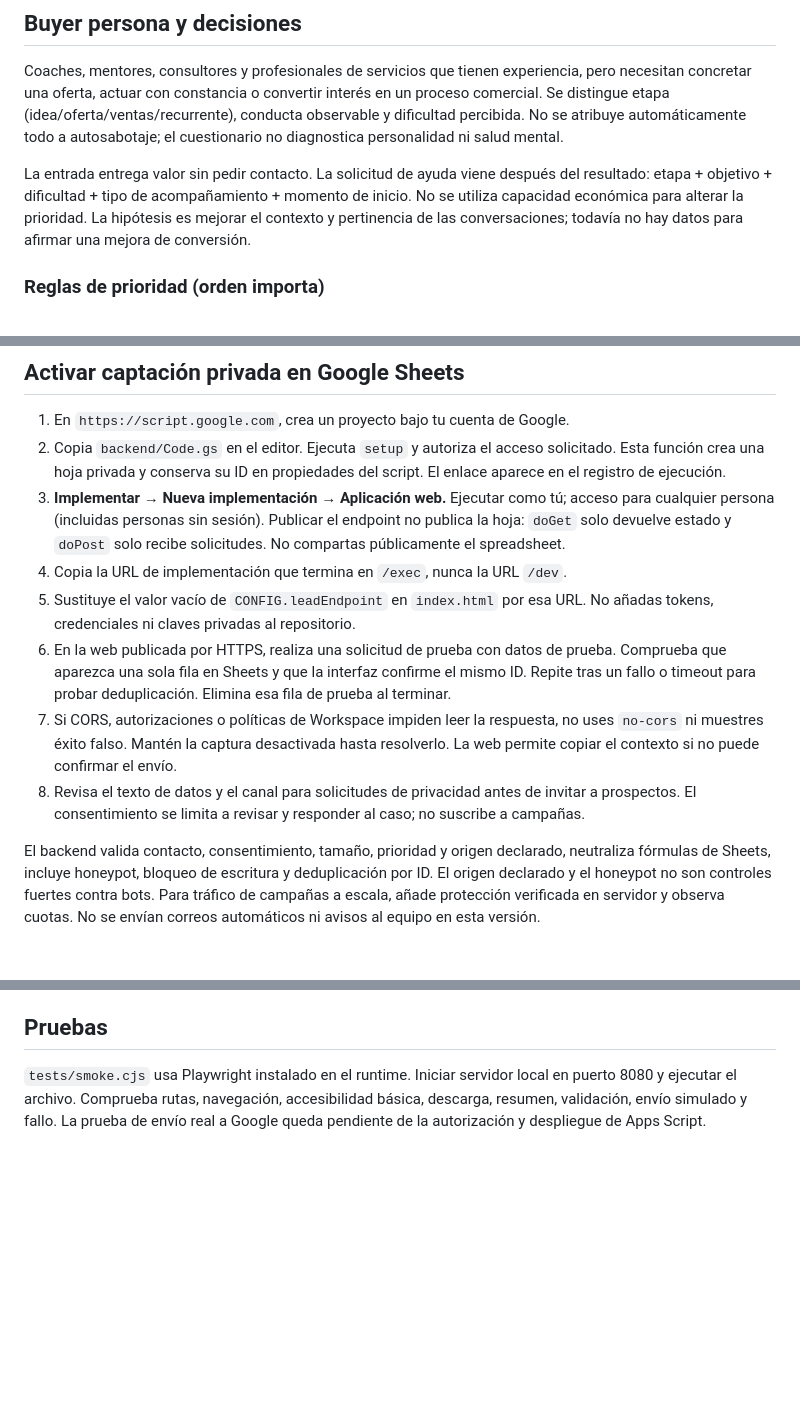
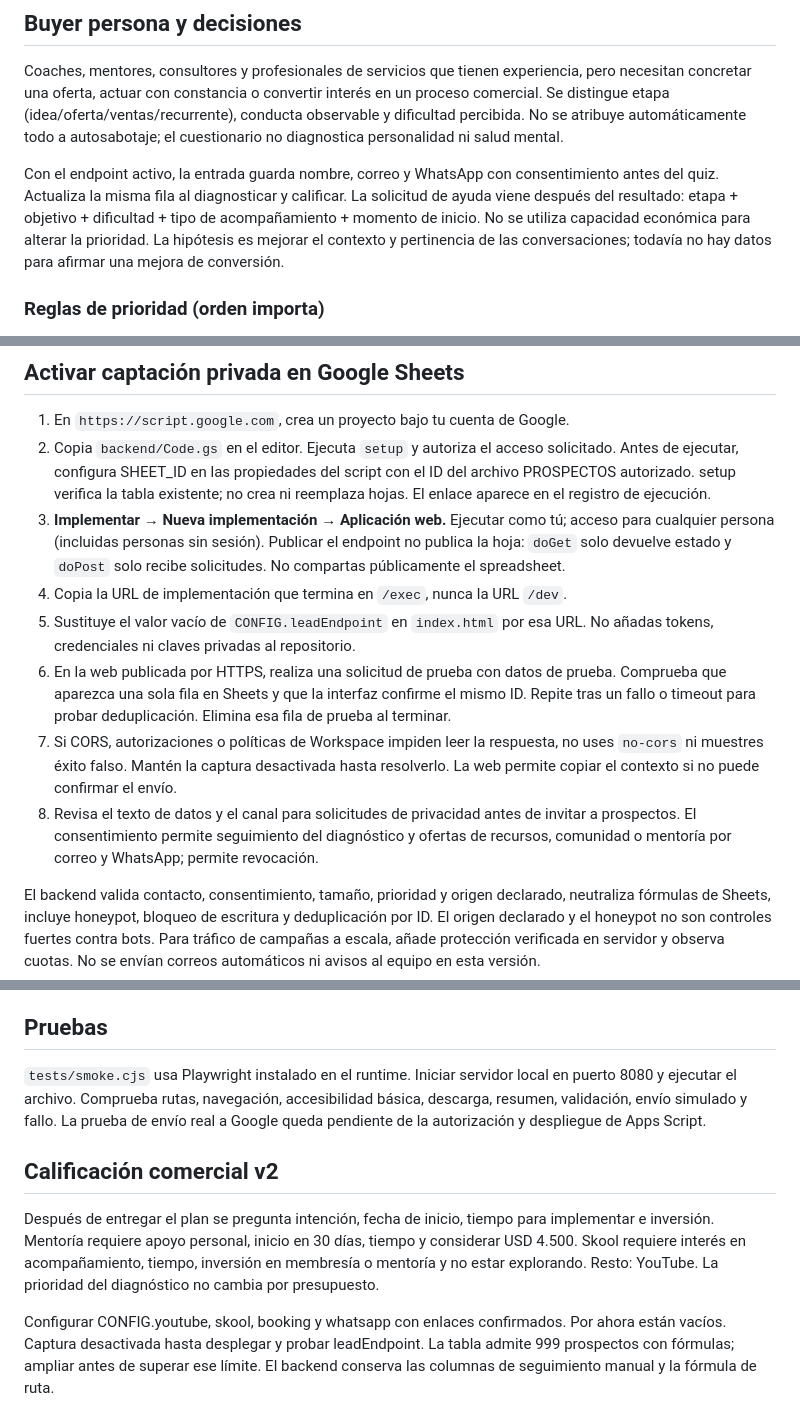
Before and after one commit to Josebayonaf/quiz, a Markdown page: README.md, 3 parts joined by grey strips. Drawn GitHub-style; blank space fills up the shorter version.

Commit message:
Prepare intent routing and early contact intake for PROSPECTOS

```diff
--- a/README.md
+++ b/README.md
@@ -15,7 +15,7 @@ Sitio estático para `https://quiz.josebayonaf.com`, publicado desde `main / (ro
 
 Coaches, mentores, consultores y profesionales de servicios que tienen experiencia, pero necesitan concretar una oferta, actuar con constancia o convertir interés en un proceso comercial. Se distingue etapa (idea/oferta/ventas/recurrente), conducta observable y dificultad percibida. No se atribuye automáticamente todo a autosabotaje; el cuestionario no diagnostica personalidad ni salud mental.
 
-La entrada entrega valor sin pedir contacto. La solicitud de ayuda viene después del resultado: etapa + objetivo + dificultad + tipo de acompañamiento + momento de inicio. No se utiliza capacidad económica para alterar la prioridad. La hipótesis es mejorar el contexto y pertinencia de las conversaciones; todavía no hay datos para afirmar una mejora de conversión.
+Con el endpoint activo, la entrada guarda nombre, correo y WhatsApp con consentimiento antes del quiz. Actualiza la misma fila al diagnosticar y calificar. La solicitud de ayuda viene después del resultado: etapa + objetivo + dificultad + tipo de acompañamiento + momento de inicio. No se utiliza capacidad económica para alterar la prioridad. La hipótesis es mejorar el contexto y pertinencia de las conversaciones; todavía no hay datos para afirmar una mejora de conversión.
 
 ### Reglas de prioridad (orden importa)
 
@@ -34,13 +34,13 @@ La selección subjetiva se contrasta con las demás respuestas. La interfaz expl
 ## Activar captación privada en Google Sheets
 
 1. En `https://script.google.com`, crea un proyecto bajo tu cuenta de Google.
-2. Copia `backend/Code.gs` en el editor. Ejecuta `setup` y autoriza el acceso solicitado. Esta función crea una hoja privada y conserva su ID en propiedades del script. El enlace aparece en el registro de ejecución.
+2. Copia `backend/Code.gs` en el editor. Ejecuta `setup` y autoriza el acceso solicitado. Antes de ejecutar, configura SHEET_ID en las propiedades del script con el ID del archivo PROSPECTOS autorizado. setup verifica la tabla existente; no crea ni reemplaza hojas. El enlace aparece en el registro de ejecución.
 3. **Implementar → Nueva implementación → Aplicación web.** Ejecutar como tú; acceso para cualquier persona (incluidas personas sin sesión). Publicar el endpoint no publica la hoja: `doGet` solo devuelve estado y `doPost` solo recibe solicitudes. No compartas públicamente el spreadsheet.
 4. Copia la URL de implementación que termina en `/exec`, nunca la URL `/dev`.
 5. Sustituye el valor vacío de `CONFIG.leadEndpoint` en `index.html` por esa URL. No añadas tokens, credenciales ni claves privadas al repositorio.
 6. En la web publicada por HTTPS, realiza una solicitud de prueba con datos de prueba. Comprueba que aparezca una sola fila en Sheets y que la interfaz confirme el mismo ID. Repite tras un fallo o timeout para probar deduplicación. Elimina esa fila de prueba al terminar.
 7. Si CORS, autorizaciones o políticas de Workspace impiden leer la respuesta, no uses `no-cors` ni muestres éxito falso. Mantén la captura desactivada hasta resolverlo. La web permite copiar el contexto si no puede confirmar el envío.
-8. Revisa el texto de datos y el canal para solicitudes de privacidad antes de invitar a prospectos. El consentimiento se limita a revisar y responder al caso; no suscribe a campañas.
+8. Revisa el texto de datos y el canal para solicitudes de privacidad antes de invitar a prospectos. El consentimiento permite seguimiento del diagnóstico y ofertas de recursos, comunidad o mentoría por correo y WhatsApp; permite revocación.
 
 El backend valida contacto, consentimiento, tamaño, prioridad y origen declarado, neutraliza fórmulas de Sheets, incluye honeypot, bloqueo de escritura y deduplicación por ID. El origen declarado y el honeypot no son controles fuertes contra bots. Para tráfico de campañas a escala, añade protección verificada en servidor y observa cuotas. No se envían correos automáticos ni avisos al equipo en esta versión.
 
@@ -62,3 +62,8 @@ Esta versión no instala trackers. Tras activar la captación se podrán contar
 ## Pruebas
 
 `tests/smoke.cjs` usa Playwright instalado en el runtime. Iniciar servidor local en puerto 8080 y ejecutar el archivo. Comprueba rutas, navegación, accesibilidad básica, descarga, resumen, validación, envío simulado y fallo. La prueba de envío real a Google queda pendiente de la autorización y despliegue de Apps Script.
+
+## Calificación comercial v2
+Después de entregar el plan se pregunta intención, fecha de inicio, tiempo para implementar e inversión. Mentoría requiere apoyo personal, inicio en 30 días, tiempo y considerar USD 4.500. Skool requiere interés en acompañamiento, tiempo, inversión en membresía o mentoría y no estar explorando. Resto: YouTube. La prioridad del diagnóstico no cambia por presupuesto.
+
+Configurar CONFIG.youtube, skool, booking y whatsapp con enlaces confirmados. Por ahora están vacíos. Captura desactivada hasta desplegar y probar leadEndpoint. La tabla admite 999 prospectos con fórmulas; ampliar antes de superar ese límite. El backend conserva las columnas de seguimiento manual y la fórmula de ruta.
```
